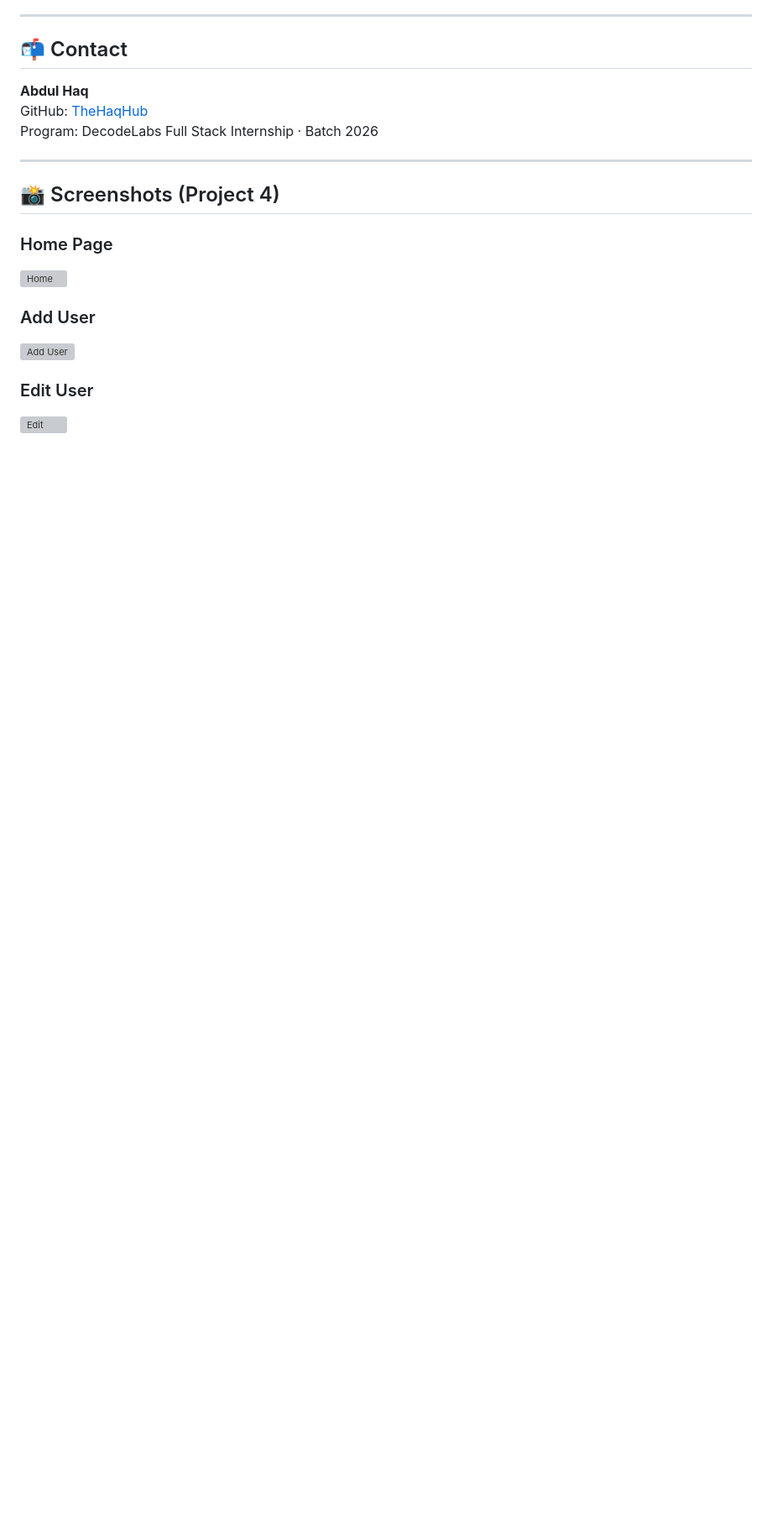
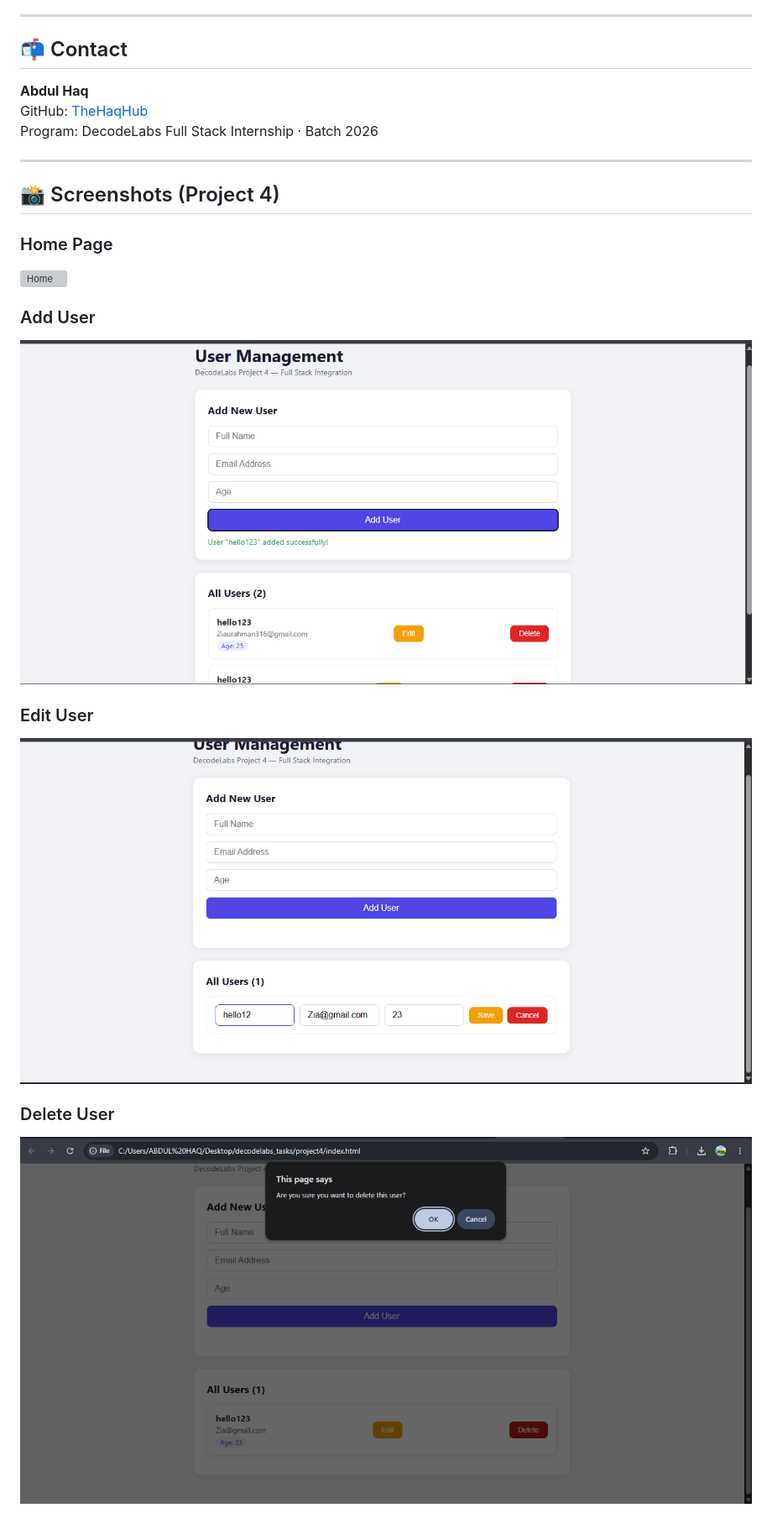
Before and after one commit to TheHaqHub/decodelabs_tasks-, a Markdown page: README.md, the part around one of its changes. Shown at 84% size. GitHub-like rendering; blank space fills up the shorter version; grey boxes are pictures that could not be loaded.

Commit message:
Update screenshot paths in README.md

```diff
--- a/README.md
+++ b/README.md
@@ -279,6 +279,9 @@ Program: DecodeLabs Full Stack Internship · Batch 2026
 
 ### Add User
-![Add User](./project4/screenshots/add.png)
+![Add User](./project4/add-user.png)
 
 ### Edit User
-![Edit](./project4/screenshots/edit.png)
+![Edit](./project4/edit_01-user.png)
+
+### Delete User
+![Delete](./project4/delete-user.png)
```
Also changed, not shown: other parts of README.md (+1 -1 lines).
